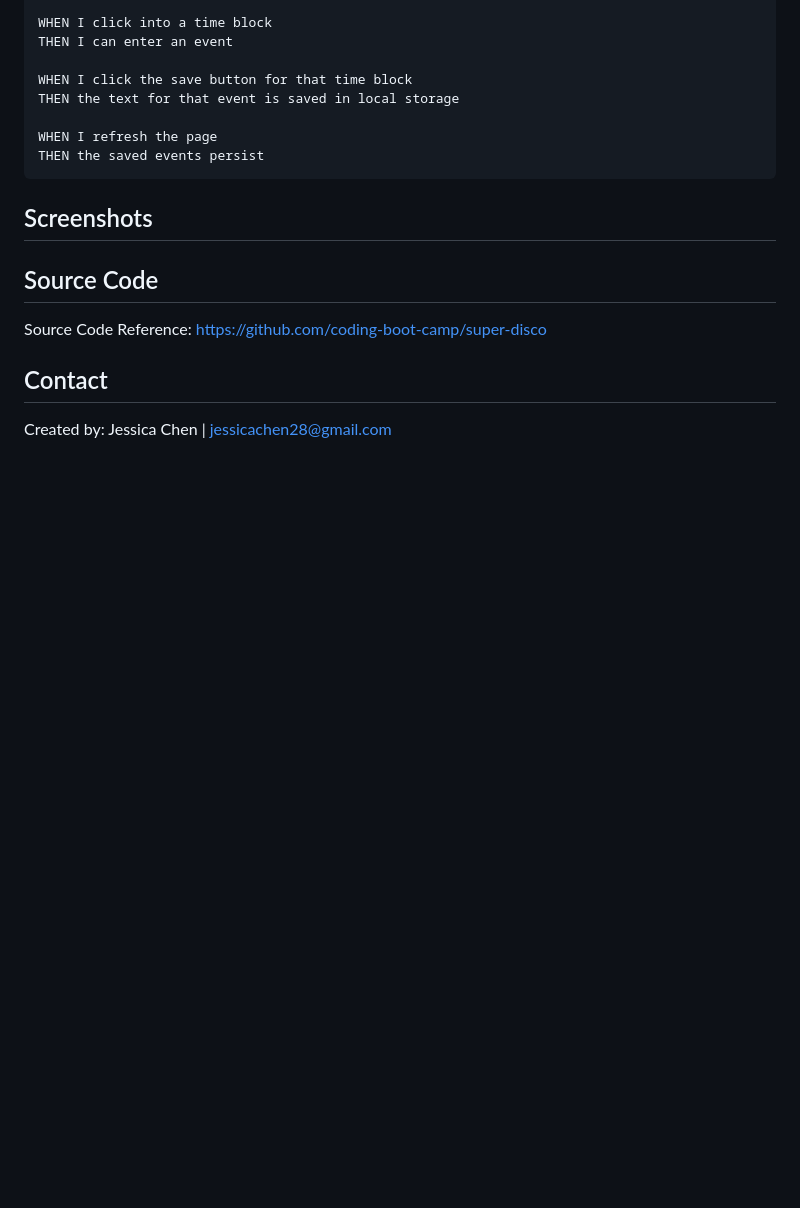
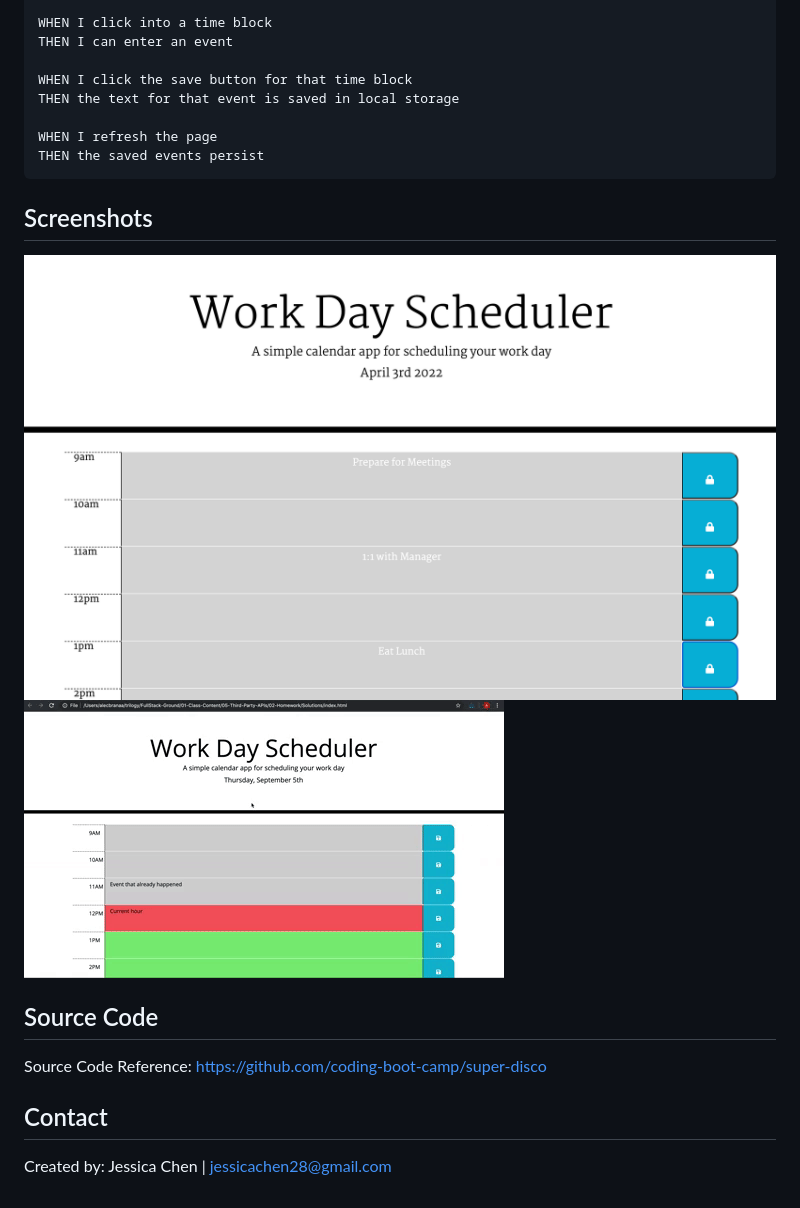
Before and after one commit to jess-n-chen/jc-cu-c5-work-day-scheduler, a Markdown page: README.md, the part around the change. GitHub-like rendering; pictures changed too: assets/images/scheduler_in_action.gif (added), assets/images/work_day_scheduler.png (added); blank space fills up the shorter version.

Commit message:
Update ReadMe File with Screenshots

```diff
--- a/README.md
+++ b/README.md
@@ -52,6 +52,9 @@ THEN the saved events persist
 
 ## Screenshots
 
+![Work Day Scheduler](./assets/images/work_day_scheduler.png)
+![Work Day Functionality](./assets/images/scheduler_in_action.gif)
+
 ## Source Code
 
 Source Code Reference: https://github.com/coding-boot-camp/super-disco
```
